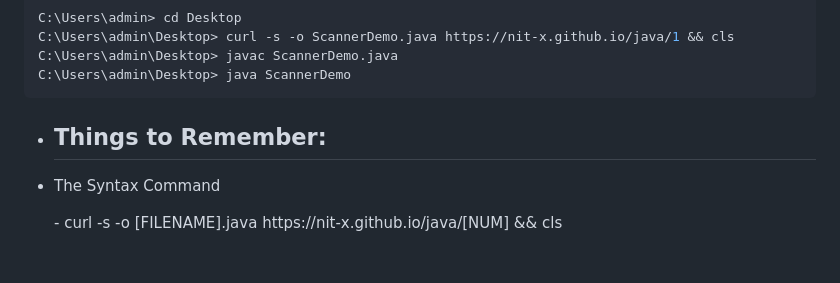
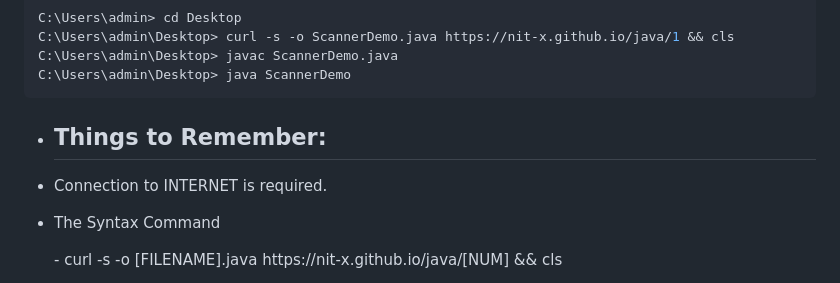
Before and after one commit to nit-x/nit-x.github.io, a Markdown page: index.md, the part around the change. Drawn GitHub-style; blank space fills up the shorter version.

````diff
--- a/index.md
+++ b/index.md
@@ -32,6 +32,7 @@
   ```
 
 * <h2>Things to Remember:</h2>
+ * Connection to INTERNET is required.
  * The Syntax Command
    <p>- curl -s -o [FILENAME].java https://nit-x.github.io/java/[NUM] && cls</p>
  * The Experiment Number [NUM]
````
